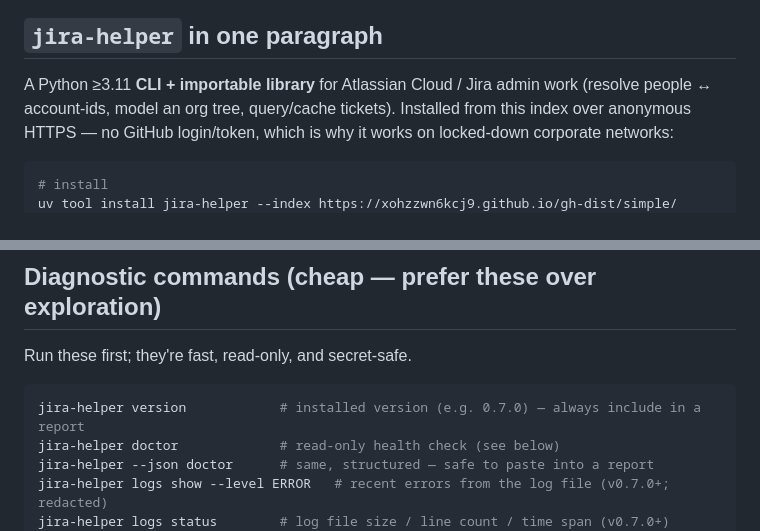
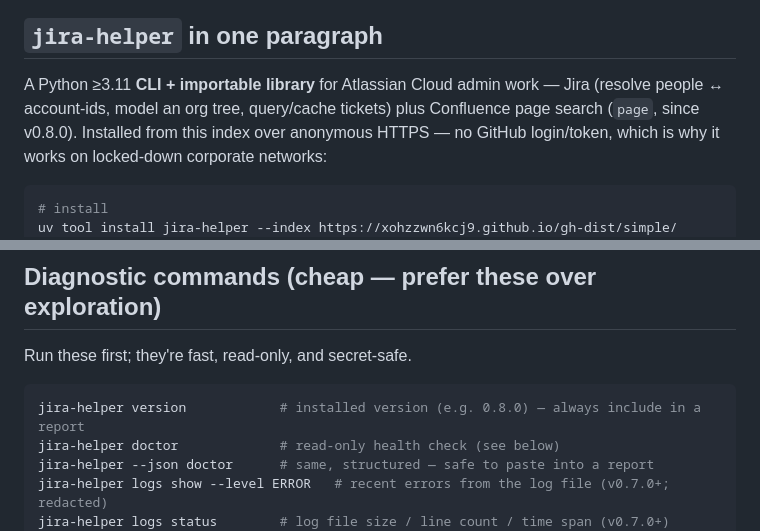
Before and after one commit to xohzzwn6kcj9/gh-dist, a Markdown page: CLAUDE.md, 2 parts joined by grey strips. Drawn GitHub-style.

Commit message:
docs: CLAUDE.md v0.8.0 반영 — Confluence `page` 명령 추가 + 예시 버전 bump
0.8.0이 Confluence 페이지 검색(`page`, F012)과 `logs clear`를 추가했으나
'in one paragraph' 요약이 Jira만 언급하고 있어 보강. 예시 버전도 0.7.0→0.8.0.
틀린 진술 정정이 아니라 신규 기능 반영(내용 보강).

Co-Authored-By: Claude Opus 4.8 (1M context) <noreply@anthropic.com>
Claude-Session: https://claude.ai/code/session_01SSrEJvCXnvLShcPmtHHvKf

````diff
--- a/CLAUDE.md
+++ b/CLAUDE.md
@@ -33,8 +33,9 @@ simple/jira-helper/*.whl.metadata          # per-wheel METADATA
 
 ## `jira-helper` in one paragraph
 
-A Python ≥3.11 **CLI + importable library** for Atlassian Cloud / Jira admin
-work (resolve people ↔ account-ids, model an org tree, query/cache tickets).
+A Python ≥3.11 **CLI + importable library** for Atlassian Cloud admin work —
+Jira (resolve people ↔ account-ids, model an org tree, query/cache tickets) plus
+Confluence page search (`page`, since v0.8.0).
 Installed from this index over anonymous HTTPS — no GitHub login/token, which is
 why it works on locked-down corporate networks:
 
@@ -167,7 +168,7 @@ everything else the rotating log above is the fuller record.
 Run these first; they're fast, read-only, and secret-safe.
 
 ```bash
-jira-helper version            # installed version (e.g. 0.7.0) — always include in a report
+jira-helper version            # installed version (e.g. 0.8.0) — always include in a report
 jira-helper doctor             # read-only health check (see below)
 jira-helper --json doctor      # same, structured — safe to paste into a report
 jira-helper logs show --level ERROR   # recent errors from the log file (v0.7.0+; redacted)
````
